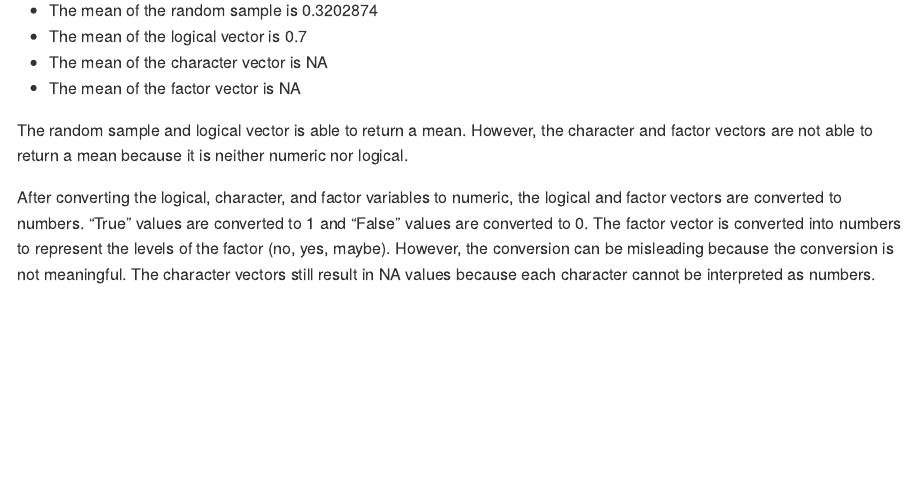
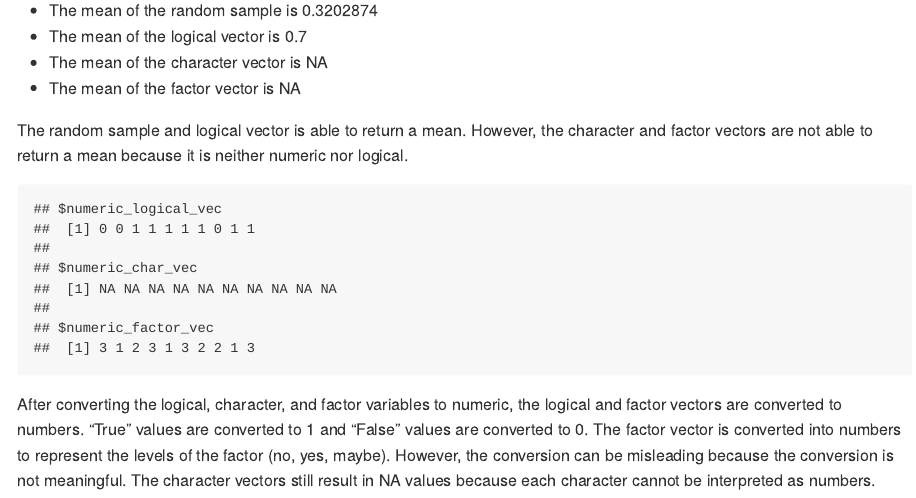
Before and after one commit to sd3730/p8105_hw1_sd3730, an R Markdown document (p8105_hw1_sd3730.Rmd): the page in a window 1100 px wide, from 1910 px down. Rendered offline with R 4.5, knitr and Pandoc, with nearby package versions; code that draws random numbers runs with fixed seeds of ours; long lines of code are wrapped.

Commit message:
display the converted variables

````diff
--- a/p8105_hw1_sd3730.Rmd
+++ b/p8105_hw1_sd3730.Rmd
@@ -65,4 +65,13 @@ numeric_char_vec = as.numeric(hw1_df$char_vec)
 numeric_factor_vec = as.numeric(hw1_df$factor_vec)
 ```
 
+
+```{r list_converted, echo = FALSE, warning = FALSE}
+list(
+  numeric_logical_vec = numeric_logical_vec,
+  numeric_char_vec = numeric_char_vec,
+  numeric_factor_vec = numeric_factor_vec
+)
+```
+
 After converting the logical, character, and factor variables to numeric, the logical and factor vectors are converted to numbers. "True" values are converted to 1 and "False" values are converted to 0. The factor vector is converted into numbers to represent the levels of the factor (no, yes, maybe). However, the conversion can be misleading because the conversion is not meaningful. The character vectors still result in NA values because each character cannot be interpreted as numbers.
````
